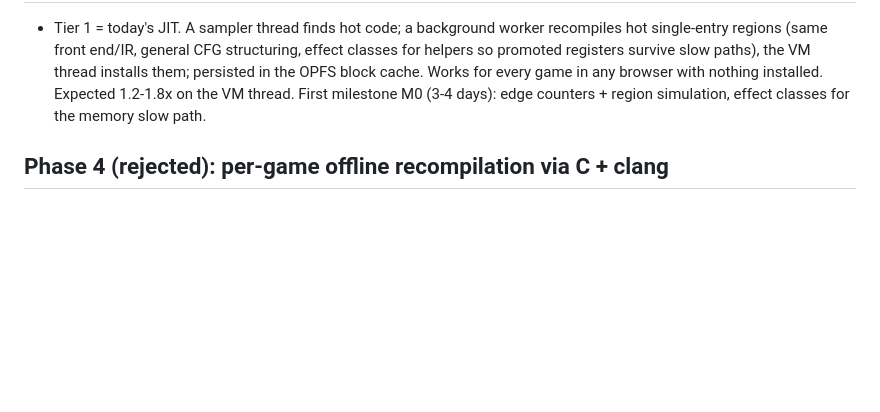
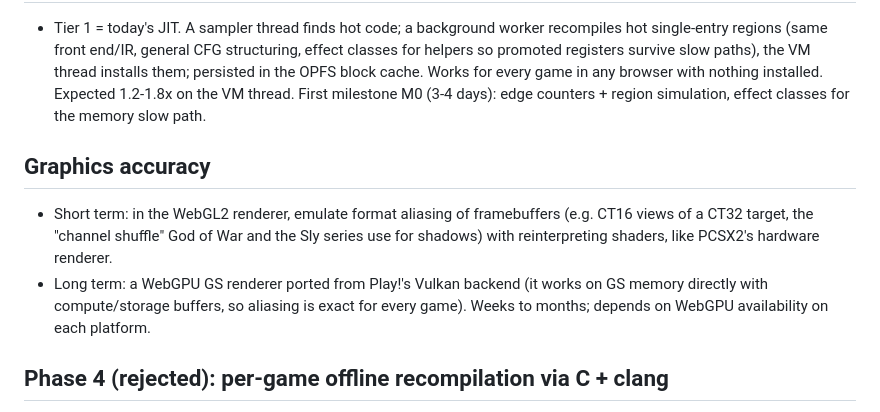
Before and after one commit to brayanspagnol/ps2-web, a Markdown page: ROADMAP.md, the part around the change. Rendered like a GitHub page; blank space fills up the shorter version.

Commit message:
Roadmap: graphics accuracy plan (format aliasing in WebGL2, WebGPU renderer later)

```diff
--- a/ROADMAP.md
+++ b/ROADMAP.md
@@ -60,6 +60,14 @@ Next: finish ee-jit and vu-jit, merge into web-perf with ABAB measurements, then
   in any browser with nothing installed. Expected 1.2-1.8x on the VM thread. First milestone M0 (3-4 days):
   edge counters + region simulation, effect classes for the memory slow path.
 
+## Graphics accuracy
+- Short term: in the WebGL2 renderer, emulate format aliasing of framebuffers (e.g. CT16 views of a CT32
+  target, the "channel shuffle" God of War and the Sly series use for shadows) with reinterpreting shaders,
+  like PCSX2's hardware renderer.
+- Long term: a WebGPU GS renderer ported from Play!'s Vulkan backend (it works on GS memory directly with
+  compute/storage buffers, so aliasing is exact for every game). Weeks to months; depends on WebGPU
+  availability on each platform.
+
 ## Phase 4 (rejected): per-game offline recompilation via C + clang
 Needs a native toolchain per player and produces code derived from the game; doesn't fit "open the link
 and play". Kept only as a reference in notes/tier2-jit-design.md.
```
